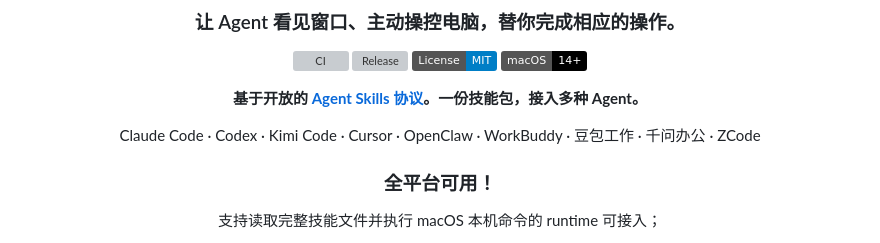
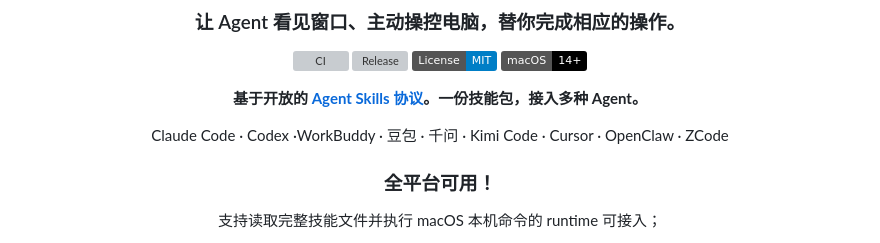
Before and after one commit to To3akaRin/mac-computer-use, a Markdown page: README.md, the part around the change. GitHub-like rendering; badges without logos; grey boxes are pictures that could not be loaded.

```diff
--- a/README.md
+++ b/README.md
@@ -15,7 +15,7 @@
 
 **基于开放的 [Agent Skills 协议](https://agentskills.io/)。一份技能包，接入多种 Agent。**
 
-Claude Code · Codex · Kimi Code · Cursor · OpenClaw · WorkBuddy · 豆包工作 · 千问办公 · ZCode
+Claude Code · Codex ·WorkBuddy · 豆包 · 千问 · Kimi Code · Cursor · OpenClaw · ZCode
 
 ### 全平台可用！
 
```
